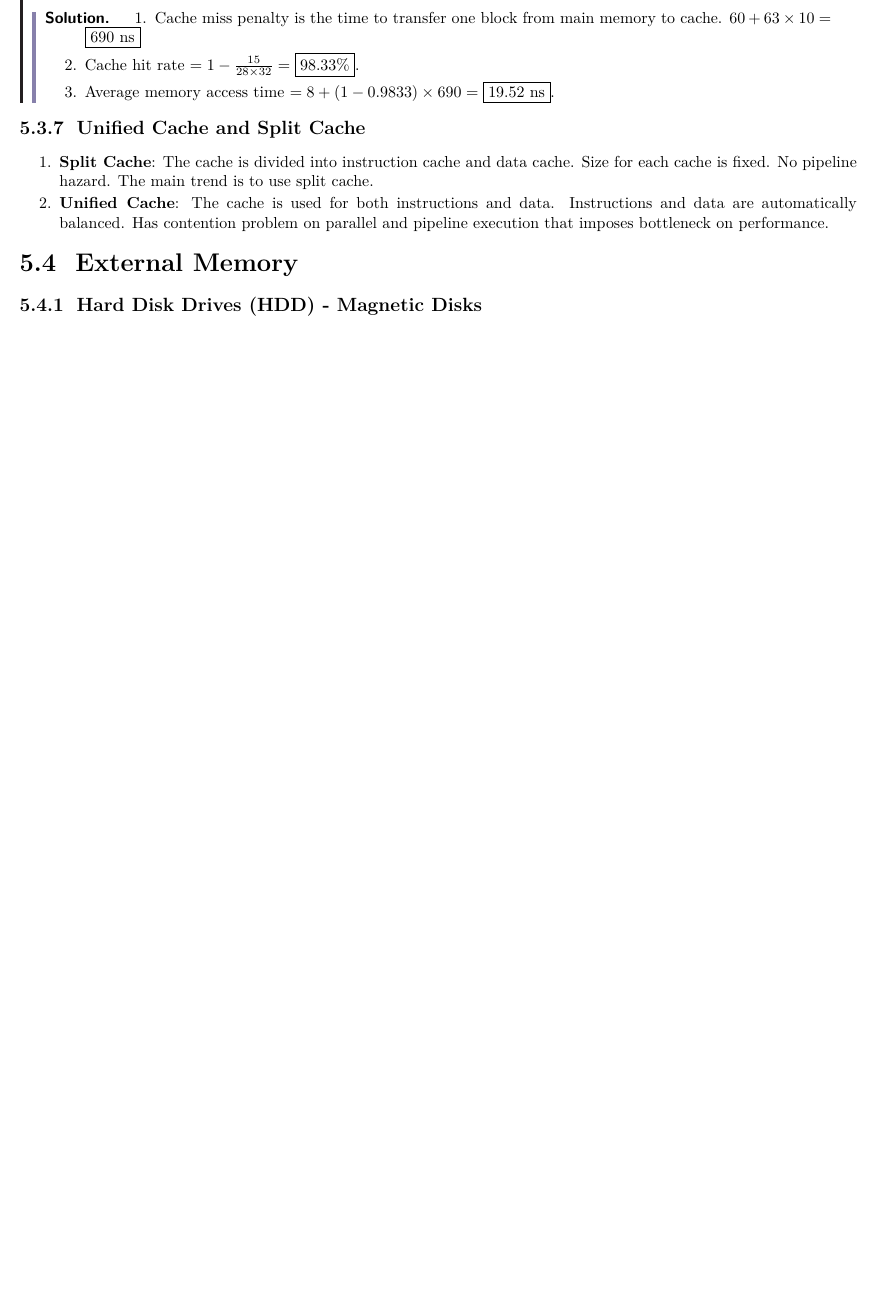
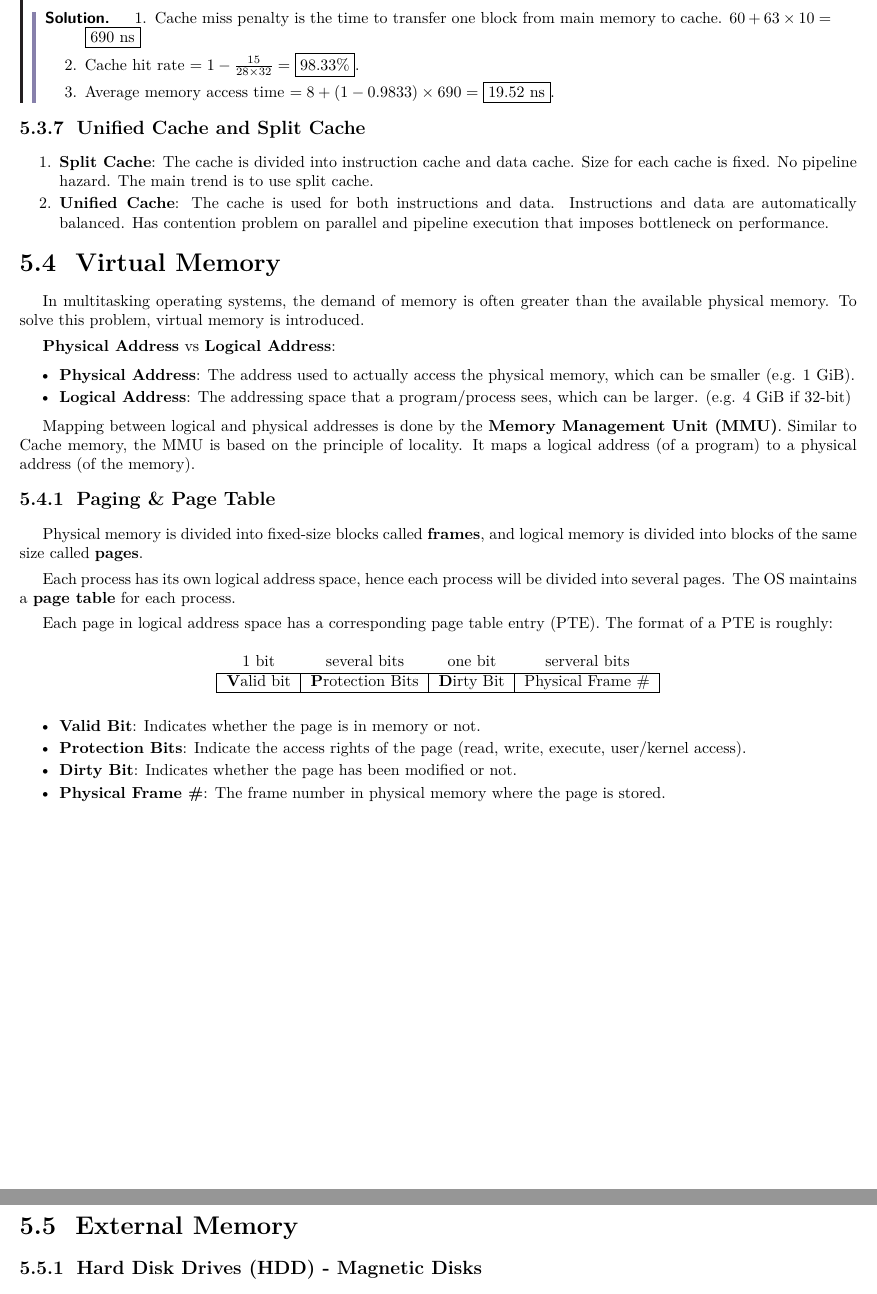
Before and after one commit to ShingZhanho/COMP2120-Notes, a LaTeX document (notes/COMP2120-Notes.tex, which reads notes/chaps/memory/virtual-memory/index.tex): part of page 23 of 32 before the commit and two parts of pages 23 and 24 of 33 after it, the two joined at a grey line, cut so that both start at the same text, the shorter picture padded with empty space. Compiled offline with pdfLaTeX.

Commit message:
notes: add virtual memory section

```diff
--- /dev/null
+++ b/notes/chaps/memory/virtual-memory/index.tex
@@ -0,0 +1,40 @@
+\subsection{Virtual Memory}
+
+In multitasking operating systems, the demand of memory is often greater than the
+available physical memory. To solve this problem, virtual memory is introduced.
+
+\textbf{Physical Address} vs \textbf{Logical Address}:
+\begin{itemize}
+    \item \textbf{Physical Address}: The address used to actually access the physical memory, which can be smaller (e.g. 1 GiB).
+    \item \textbf{Logical Address}: The addressing space that a program/process sees, which can be larger. (e.g. 4 GiB if 32-bit)
+\end{itemize}
+
+Mapping between logical and physical addresses is done by the \textbf{Memory Management Unit (MMU)}.
+Similar to Cache memory, the MMU is based on the principle of locality.
+It maps a logical address (of a program) to a physical address (of the memory).
+
+\subsubsection{Paging \& Page Table}
+
+Physical memory is divided into fixed-size blocks called \textbf{frames},
+and logical memory is divided into blocks of the same size called \textbf{pages}.
+
+Each process has its own logical address space, hence each process will be divided
+into several pages. The OS maintains a \textbf{page table} for each process.
+
+Each page in logical address space has a corresponding page table entry (PTE).
+The format of a PTE is roughly:
+
+\begin{table}[H]
+    \centering
+    \begin{tabular}{cccc}
+    1 bit                                & several bits                              & one bit                                         & serveral bits                          \\ \hline
+    \multicolumn{1}{|c|}{\textbf{V}alid bit} & \multicolumn{1}{c|}{\textbf{P}rotection Bits} & \multicolumn{1}{c|}{\textbf{D}irty Bit} & \multicolumn{1}{c|}{Physical Frame \#} \\ \hline
+    \end{tabular}
+\end{table}
+
+\begin{itemize}
+    \item \textbf{Valid Bit}: Indicates whether the page is in memory or not.
+    \item \textbf{Protection Bits}: Indicate the access rights of the page (read, write, execute, user/kernel access).
+    \item \textbf{Dirty Bit}: Indicates whether the page has been modified or not.
+    \item \textbf{Physical Frame \#}: The frame number in physical memory where the page is stored.
+\end{itemize}
```
Also changed, not shown: notes/chaps/memory/external-memory/index.tex (+1 -4 lines), notes/chaps/memory/index.tex (+2 -0 lines).
